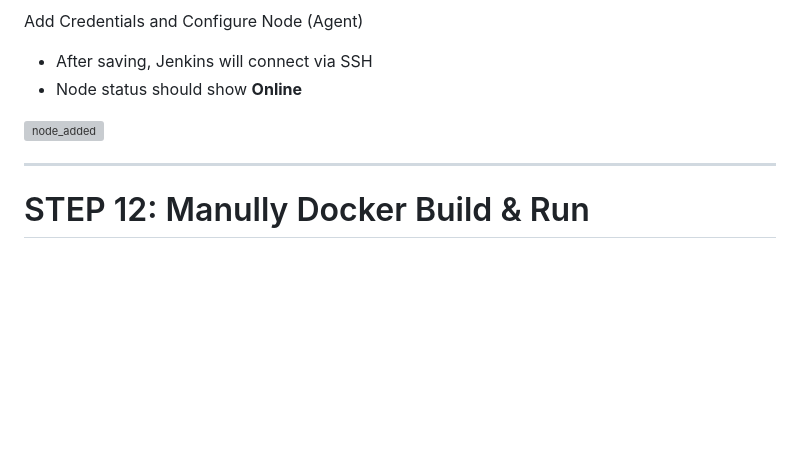
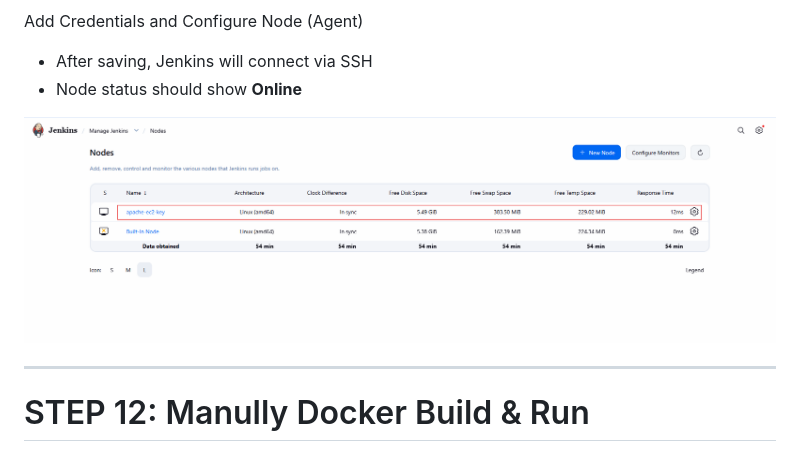
Before and after one commit to gowda-m/aws-devops-projects, a Markdown page: ec2-ci-cd-jenkins-docker/README.md, the part around the change. Drawn GitHub-style; blank space fills up the shorter version; grey boxes are pictures that could not be loaded.

```diff
--- a/ec2-ci-cd-jenkins-docker/README.md
+++ b/ec2-ci-cd-jenkins-docker/README.md
@@ -163,7 +163,8 @@ Add Credentials and Configure Node (Agent)
 - Node status should show **Online**
 
 
-![node_added](Images/node_added.png)
+![node_added](Images/Node_added.png)
+
 
 ---
 
```
